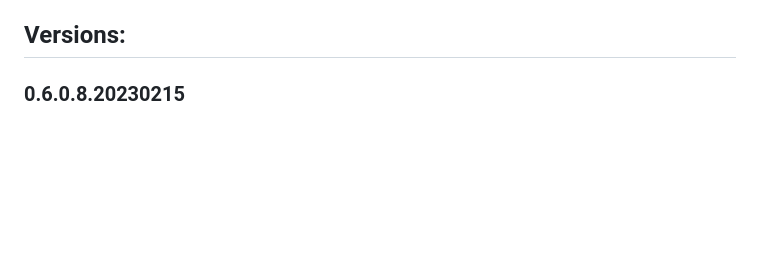
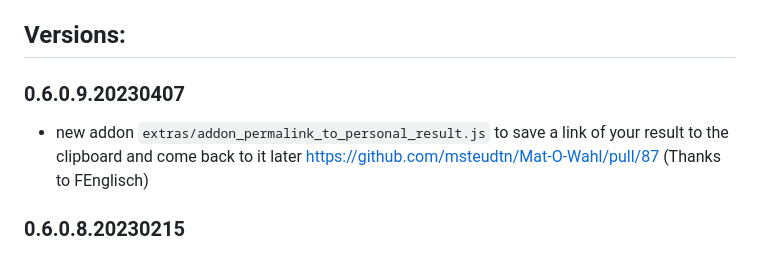
Before and after one commit to msteudtn/Mat-O-Wahl, a Markdown page: system/changelog.md, the part around the change. Rendered like a GitHub page; blank space fills up the shorter version.

```diff
--- a/system/changelog.md
+++ b/system/changelog.md
@@ -21,6 +21,9 @@
 
 ## Versions:
 
+### 0.6.0.9.20230407
+
+- new addon `extras/addon_permalink_to_personal_result.js` to save a link of your result to the clipboard and come back to it later https://github.com/msteudtn/Mat-O-Wahl/pull/87 (Thanks to FEnglisch)
 
 ### 0.6.0.8.20230215
 
```
